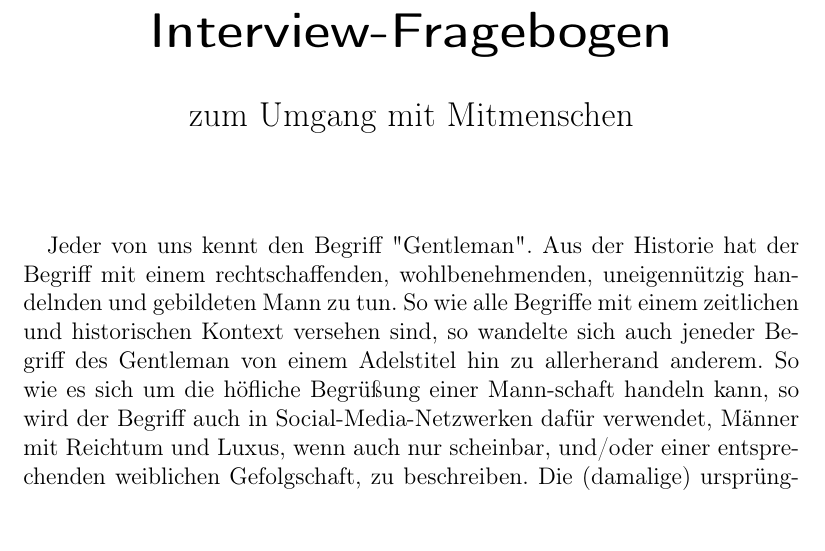
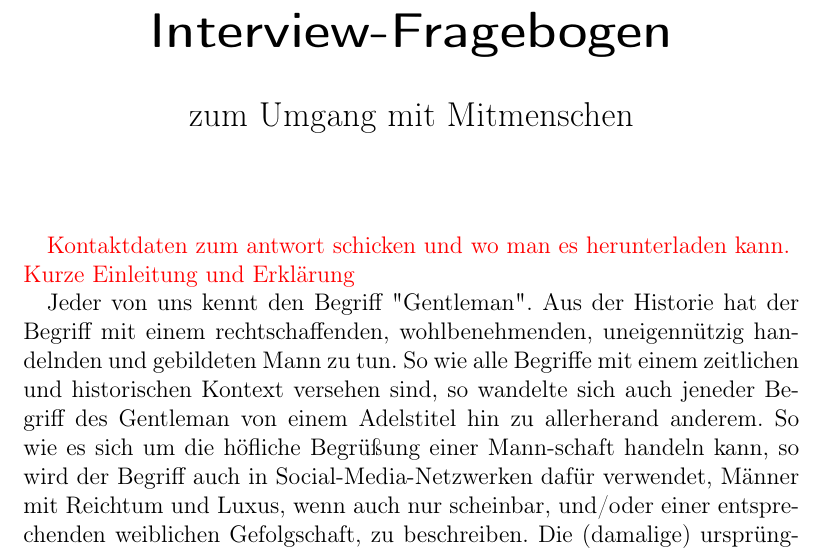
Before and after one commit to wechlertj/GentlemensAgreement, a LaTeX paper (interview/Pruefungsfragebogen.tex): part of page 1 of 12, cut so that both start at the same text, the shorter picture padded with empty space. Compiled offline with pdfLaTeX.

Commit message:
Batch Upload

```diff
--- a/interview/Pruefungsfragebogen.tex
+++ b/interview/Pruefungsfragebogen.tex
@@ -29,6 +29,9 @@
 %\vspace{-3em}
 
 \begin{abstract}
+    {\color{red} Kontaktdaten zum antwort schicken und wo man es herunterladen kann.\\ Kurze Einleitung und Erklärung}
+
+
     Jeder von uns kennt den Begriff "Gentleman". Aus der Historie hat der Begriff mit einem rechtschaffenden, wohlbenehmenden,
     uneigennützig handelnden und gebildeten Mann zu tun. So wie alle Begriffe mit einem zeitlichen und historischen Kontext
     versehen sind, so wandelte sich auch jeneder Begriff des Gentleman von einem Adelstitel hin zu allerherand anderem.
```
Also changed, not shown: interview/Pruefungsfragebogen.pdf, 6 other files.
